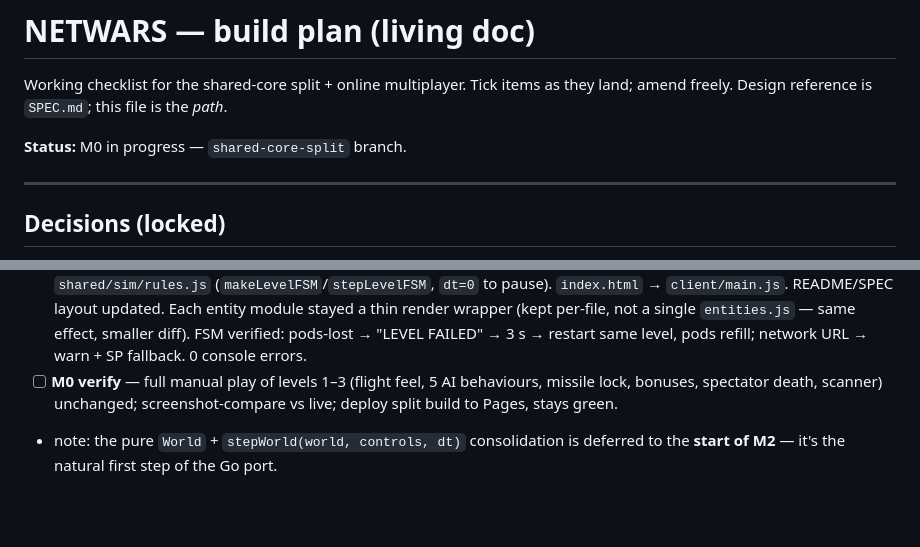
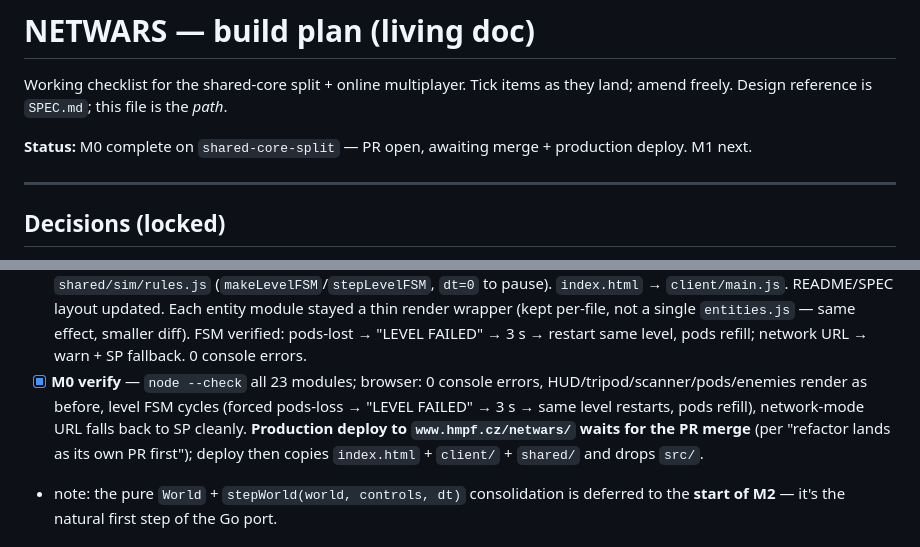
Before and after one commit to martinpovolny/netwars, a Markdown page: PLAN.md, 2 parts joined by grey strips. Rendered like a GitHub page; blank space fills up the shorter version.

Commit message:
M0: mark complete in PLAN.md; finish SPEC.md module map
- PLAN.md: tick M0.6 + "M0 verify" (node --check on all 23 modules; browser
  smoke — 0 console errors, HUD/scanner/entities render unchanged, level FSM
  cycles on forced pods-loss, network URL falls back to SP). Status line now
  "M0 complete, PR open, M1 next". Production deploy noted as post-merge.
- SPEC.md: module map rewritten to the shared/ + client/ tree (was still the
  flat src/ listing).

```diff
--- a/PLAN.md
+++ b/PLAN.md
@@ -3,7 +3,8 @@
 Working checklist for the shared-core split + online multiplayer. Tick items as
 they land; amend freely. Design reference is `SPEC.md`; this file is the *path*.
 
-**Status:** M0 in progress — `shared-core-split` branch.
+**Status:** M0 complete on `shared-core-split` — PR open, awaiting merge +
+production deploy. M1 next.
 
 ---
 
@@ -72,9 +73,13 @@ Each slice: committed + verified in-browser (SP plays identically) before the ne
       effect, smaller diff). FSM verified: pods-lost → "LEVEL FAILED" → 3 s →
       restart same level, pods refill; network URL → warn + SP fallback.
       0 console errors.
-- [ ] **M0 verify** — full manual play of levels 1–3 (flight feel, 5 AI
-      behaviours, missile lock, bonuses, spectator death, scanner) unchanged;
-      screenshot-compare vs live; deploy split build to Pages, stays green.
+- [x] **M0 verify** — `node --check` all 23 modules; browser: 0 console
+      errors, HUD/tripod/scanner/pods/enemies render as before, level FSM
+      cycles (forced pods-loss → "LEVEL FAILED" → 3 s → same level restarts,
+      pods refill), network-mode URL falls back to SP cleanly.
+      **Production deploy to `www.hmpf.cz/netwars/` waits for the PR merge**
+      (per "refactor lands as its own PR first"); deploy then copies
+      `index.html` + `client/` + `shared/` and drops `src/`.
 - note: the pure `World` + `stepWorld(world, controls, dt)` consolidation is
   deferred to the **start of M2** — it's the natural first step of the Go port.
 
```
